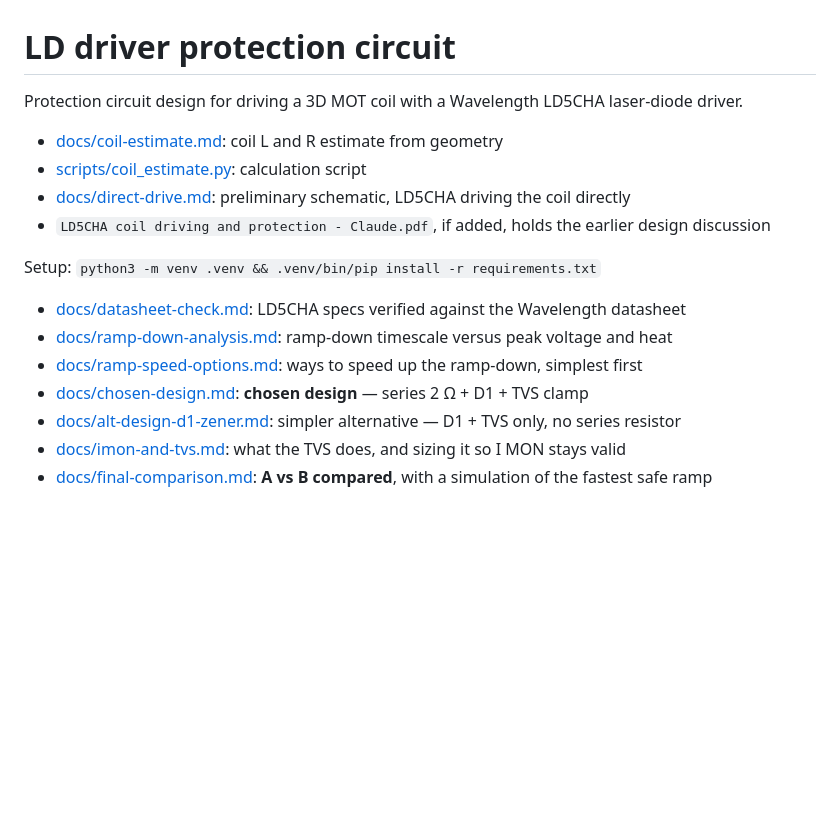
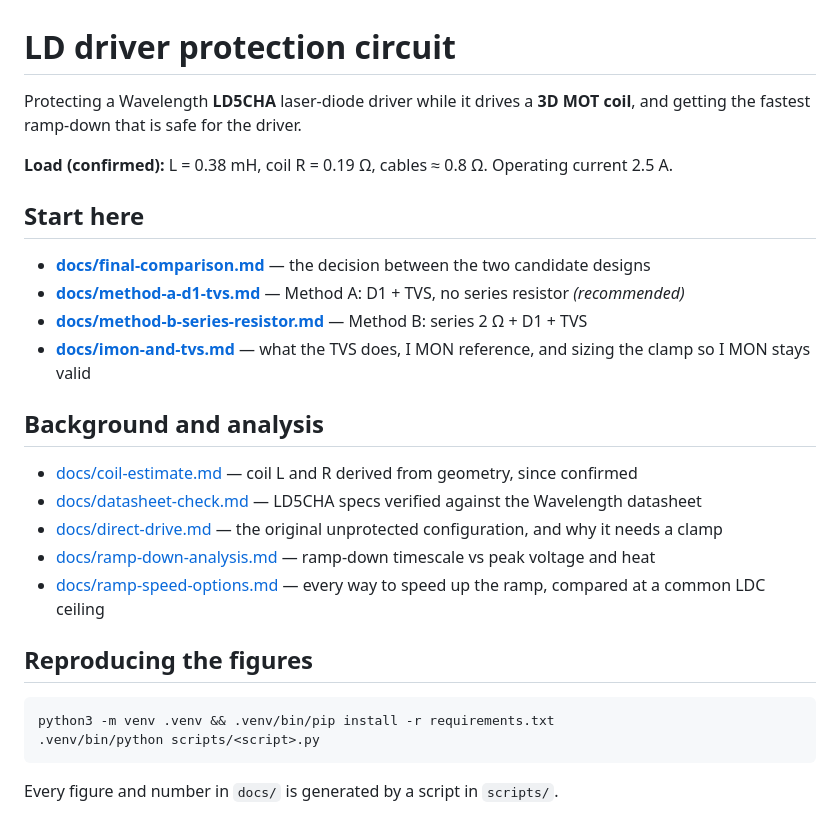
Before and after one commit to wenhan-hua/LD-protection-circuit, a Markdown page: README.md, the part around the change. Rendered like a GitHub page; blank space fills up the shorter version.

Commit message:
Split the two methods into standalone docs; correct the TVS leakage claim; add I MON reference
Co-Authored-By: Claude Opus 5 <noreply@anthropic.com>

````diff
--- a/README.md
+++ b/README.md
@@ -1,17 +1,29 @@
 # LD driver protection circuit
 
-Protection circuit design for driving a 3D MOT coil with a Wavelength LD5CHA laser-diode driver.
+Protecting a Wavelength **LD5CHA** laser-diode driver while it drives a **3D MOT coil**, and getting the fastest ramp-down that is safe for the driver.
 
-- [docs/coil-estimate.md](docs/coil-estimate.md): coil L and R estimate from geometry
-- [scripts/coil_estimate.py](scripts/coil_estimate.py): calculation script
-- [docs/direct-drive.md](docs/direct-drive.md): preliminary schematic, LD5CHA driving the coil directly
-- `LD5CHA coil driving and protection - Claude.pdf`, if added, holds the earlier design discussion
+**Load (confirmed):** L = 0.38 mH, coil R = 0.19 Ω, cables ≈ 0.8 Ω. Operating current 2.5 A.
 
-Setup: `python3 -m venv .venv && .venv/bin/pip install -r requirements.txt`
-- [docs/datasheet-check.md](docs/datasheet-check.md): LD5CHA specs verified against the Wavelength datasheet
-- [docs/ramp-down-analysis.md](docs/ramp-down-analysis.md): ramp-down timescale versus peak voltage and heat
-- [docs/ramp-speed-options.md](docs/ramp-speed-options.md): ways to speed up the ramp-down, simplest first
-- [docs/chosen-design.md](docs/chosen-design.md): **chosen design** — series 2 Ω + D1 + TVS clamp
-- [docs/alt-design-d1-zener.md](docs/alt-design-d1-zener.md): simpler alternative — D1 + TVS only, no series resistor
-- [docs/imon-and-tvs.md](docs/imon-and-tvs.md): what the TVS does, and sizing it so I MON stays valid
-- [docs/final-comparison.md](docs/final-comparison.md): **A vs B compared**, with a simulation of the fastest safe ramp
+## Start here
+
+- **[docs/final-comparison.md](docs/final-comparison.md)** — the decision between the two candidate designs
+- **[docs/method-a-d1-tvs.md](docs/method-a-d1-tvs.md)** — Method A: D1 + TVS, no series resistor *(recommended)*
+- **[docs/method-b-series-resistor.md](docs/method-b-series-resistor.md)** — Method B: series 2 Ω + D1 + TVS
+- **[docs/imon-and-tvs.md](docs/imon-and-tvs.md)** — what the TVS does, I MON reference, and sizing the clamp so I MON stays valid
+
+## Background and analysis
+
+- [docs/coil-estimate.md](docs/coil-estimate.md) — coil L and R derived from geometry, since confirmed
+- [docs/datasheet-check.md](docs/datasheet-check.md) — LD5CHA specs verified against the Wavelength datasheet
+- [docs/direct-drive.md](docs/direct-drive.md) — the original unprotected configuration, and why it needs a clamp
+- [docs/ramp-down-analysis.md](docs/ramp-down-analysis.md) — ramp-down timescale vs peak voltage and heat
+- [docs/ramp-speed-options.md](docs/ramp-speed-options.md) — every way to speed up the ramp, compared at a common LDC ceiling
+
+## Reproducing the figures
+
+```
+python3 -m venv .venv && .venv/bin/pip install -r requirements.txt
+.venv/bin/python scripts/<script>.py
+```
+
+Every figure and number in `docs/` is generated by a script in `scripts/`.
````
Also changed, not shown: docs/alt-design-d1-zener.md (deleted, +0 -95 lines), docs/chosen-design.md (deleted, +0 -87 lines), docs/final-comparison.md (+12 -71 lines), docs/imon-and-tvs.md (+43 -46 lines), docs/method-a-d1-tvs.md (added, +99 -0 lines), docs/method-b-series-resistor.md (added, +100 -0 lines), docs/method_a_ramp.png (added), docs/method_b_ramp.png (added), 2 other files.
